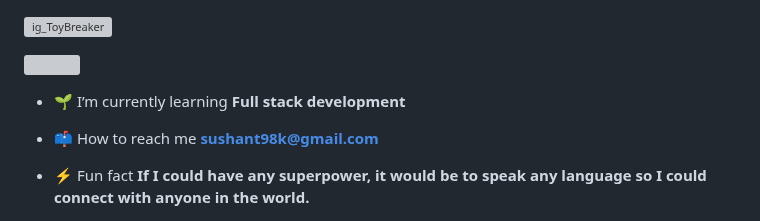
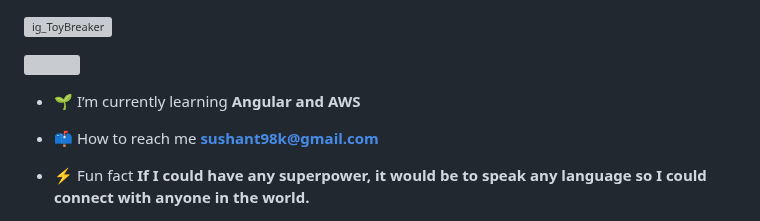
Before and after one commit to Sushant98K/Sushant98k, a Markdown page: README.md, the part around the change. Drawn GitHub-style; grey boxes are pictures that could not be loaded.

```diff
--- a/README.md
+++ b/README.md
@@ -10,7 +10,7 @@
         <img src="https://user-images.githubusercontent.com/74038190/225813708-98b745f2-7d22-48cf-9150-083f1b00d6c9.gif" width="500">
 <br></br>
 
-- 🌱 I’m currently learning **Full stack development**
+- 🌱 I’m currently learning **Angular and AWS**
 
 - 📫 How to reach me **sushant98k@gmail.com**
 
```
